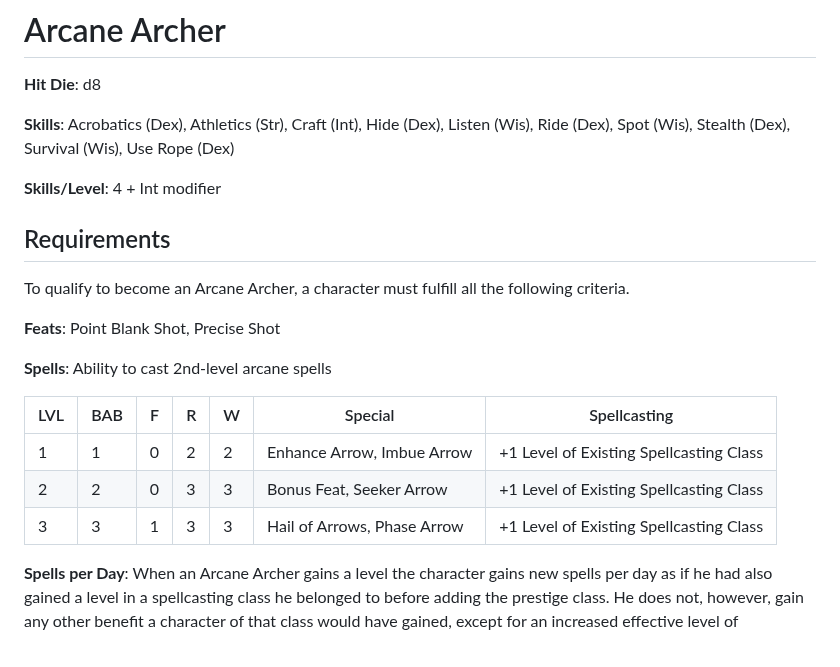
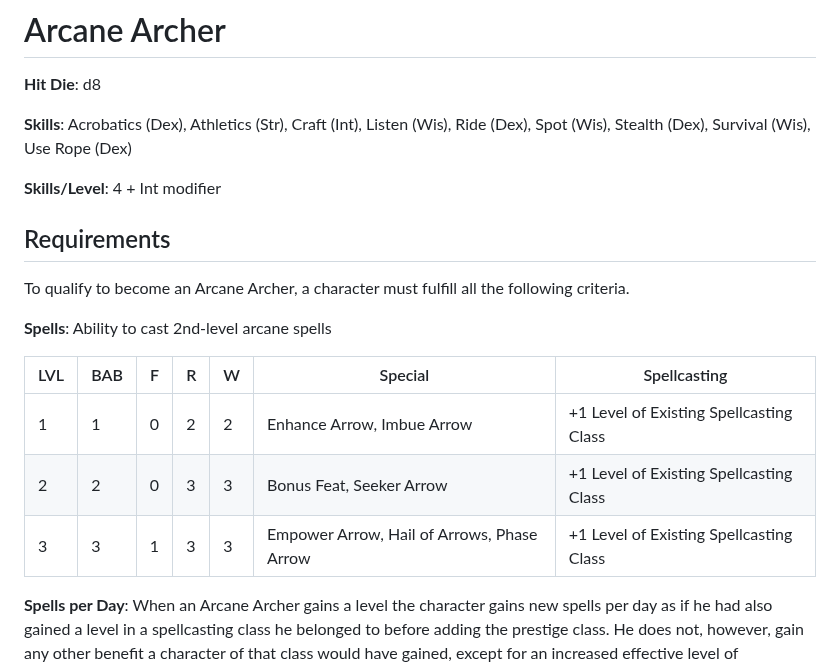
Before and after one commit to LucasJMO/E6Plus, a Markdown page: prestige_classes/ArcaneArcher.md, the part around the change. GitHub-like rendering.

```diff
--- a/prestige_classes/ArcaneArcher.md
+++ b/prestige_classes/ArcaneArcher.md
@@ -2,7 +2,7 @@
 
 **Hit Die**: d8
 
-**Skills**: Acrobatics (Dex), Athletics (Str), Craft (Int), Hide (Dex), Listen (Wis), Ride (Dex), Spot (Wis), Stealth (Dex), Survival (Wis), Use Rope (Dex)
+**Skills**: Acrobatics (Dex), Athletics (Str), Craft (Int), Listen (Wis), Ride (Dex), Spot (Wis), Stealth (Dex), Survival (Wis), Use Rope (Dex)
 
 **Skills/Level**: 4 + Int modifier
 
@@ -10,15 +10,13 @@
 
 To qualify to become an Arcane Archer, a character must fulfill all the following criteria.
 
-**Feats**: Point Blank Shot, Precise Shot
-
 **Spells**: Ability to cast 2nd-level arcane spells
 
 LVL | BAB | F | R | W | Special | Spellcasting
 --- | --- | - | - | - | ------- | ------------
 1   | 1   | 0 | 2 | 2 | Enhance Arrow, Imbue Arrow | +1 Level of Existing Spellcasting Class
 2   | 2   | 0 | 3 | 3 | Bonus Feat, Seeker Arrow | +1 Level of Existing Spellcasting Class
-3   | 3   | 1 | 3 | 3 | Hail of Arrows, Phase Arrow | +1 Level of Existing Spellcasting Class
+3   | 3   | 1 | 3 | 3 | Empower Arrow, Hail of Arrows, Phase Arrow | +1 Level of Existing Spellcasting Class
 
 **Spells per Day**: When an Arcane Archer gains a level the character gains new spells per day as if he had also gained a level in a spellcasting class he belonged to before adding the prestige class. He does not, however, gain any other benefit a character of that class would have gained, except for an increased effective level of spellcasting. If a character had more than one spellcasting class before becoming a loremaster, he must decide to which class he adds the new level for purposes of determining spells per day.
 
```
Also changed, not shown: 2 other files.
